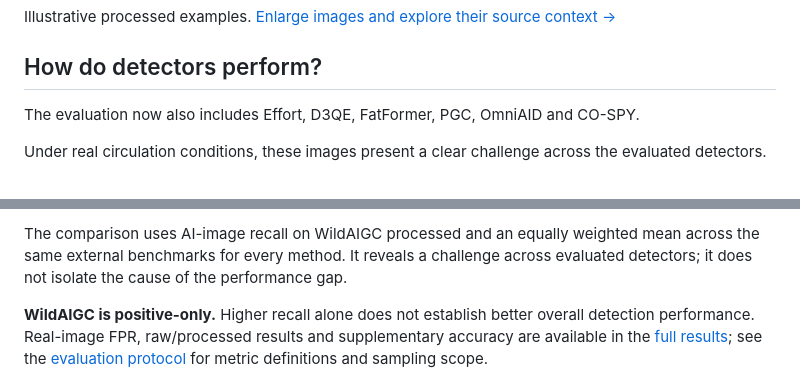
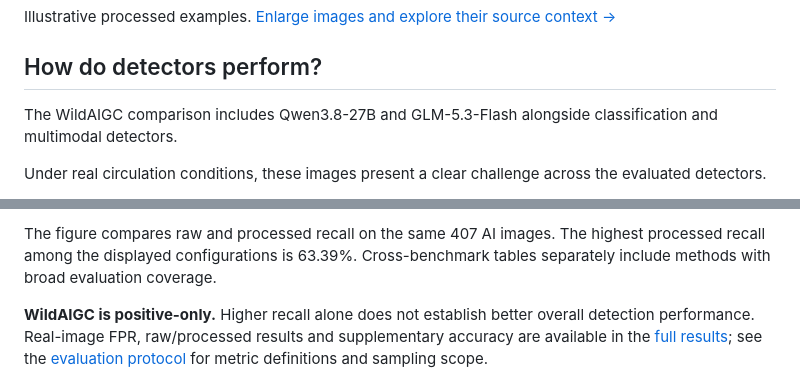
Before and after one commit to YuZijian/WildAIGC-Bench, a Markdown page: README.md, 2 parts joined by grey strips. Rendered like a GitHub page.

Commit message:
Focus WildAIGC comparisons and add Qwen3.8 and GLM-5.3 results

```diff
--- a/README.md
+++ b/README.md
@@ -36,7 +36,7 @@ Illustrative processed examples. [Enlarge images and explore their source contex
 
 ## How do detectors perform?
 
-The evaluation now also includes Effort, D3QE, FatFormer, PGC, OmniAID and CO-SPY.
+The WildAIGC comparison includes Qwen3.8-27B and GLM-5.3-Flash alongside classification and multimodal detectors.
 
 Under real circulation conditions, these images present a clear challenge across the evaluated detectors.
 
@@ -44,5 +44,5 @@ Under real circulation conditions, these images present a clear challenge across
 
-The comparison uses AI-image recall on WildAIGC processed and an equally weighted mean across the same external benchmarks for every method. It reveals a challenge across evaluated detectors; it does not isolate the cause of the performance gap.
+The figure compares raw and processed recall on the same 407 AI images. The highest processed recall among the displayed configurations is 63.39%. Cross-benchmark tables separately include methods with broad evaluation coverage.
 
 **WildAIGC is positive-only.** Higher recall alone does not establish better overall detection performance. Real-image FPR, raw/processed results and supplementary accuracy are available in the [full results](docs/detailed-results.md); see the [evaluation protocol](docs/evaluation.md) for metric definitions and sampling scope.
 
```
Also changed, not shown: other parts of README.md (+1 -1 lines), docs/detailed-results.md (+4 -10 lines), docs/evaluation.md (+3 -1 lines), assets/recall_overview.png, 3 other files.
